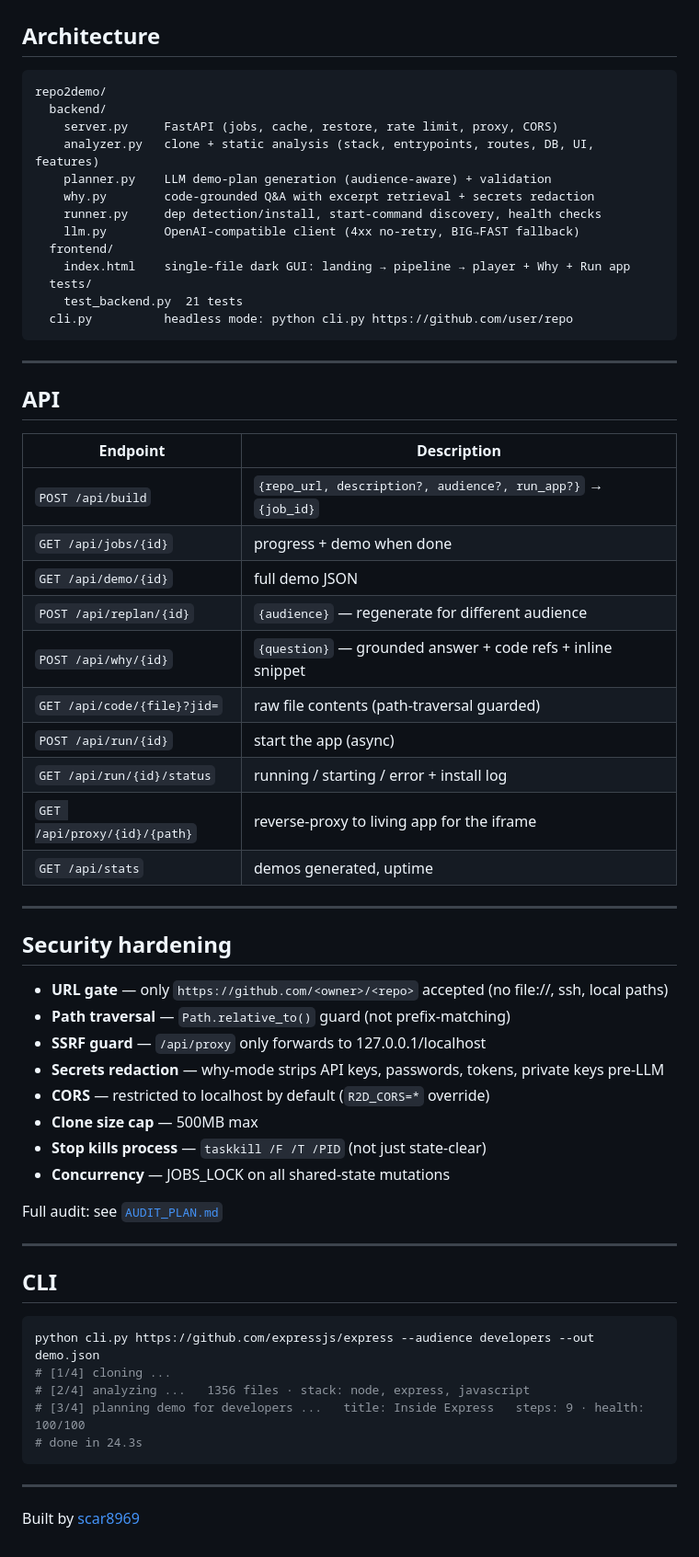
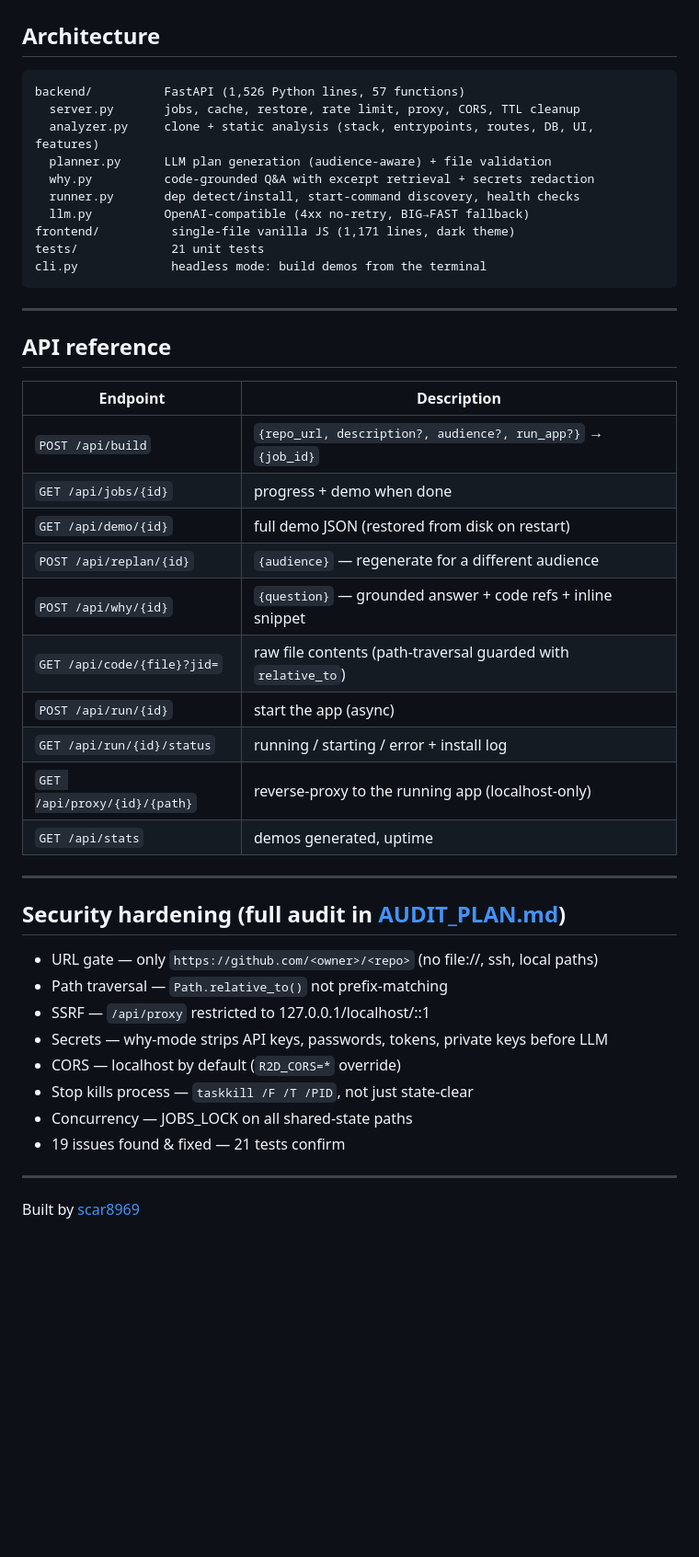
Before and after one commit to scar8969/repo2demo, a Markdown page: README.md, the part around one of its changes. Shown at 92% size. GitHub-like rendering; blank space fills up the shorter version.

````diff
--- a/README.md
+++ b/README.md
@@ -93,64 +104,47 @@ python main.py
 ## Architecture
 
 ```
-repo2demo/
-  backend/
-    server.py     FastAPI (jobs, cache, restore, rate limit, proxy, CORS)
-    analyzer.py   clone + static analysis (stack, entrypoints, routes, DB, UI, features)
-    planner.py    LLM demo-plan generation (audience-aware) + validation
-    why.py        code-grounded Q&A with excerpt retrieval + secrets redaction
-    runner.py     dep detection/install, start-command discovery, health checks
-    llm.py        OpenAI-compatible client (4xx no-retry, BIG→FAST fallback)
-  frontend/
-    index.html    single-file dark GUI: landing → pipeline → player + Why + Run app
-  tests/
-    test_backend.py  21 tests
-  cli.py          headless mode: python cli.py https://github.com/user/repo
+backend/          FastAPI (1,526 Python lines, 57 functions)
+  server.py       jobs, cache, restore, rate limit, proxy, CORS, TTL cleanup
+  analyzer.py     clone + static analysis (stack, entrypoints, routes, DB, UI, features)
+  planner.py      LLM plan generation (audience-aware) + file validation
+  why.py          code-grounded Q&A with excerpt retrieval + secrets redaction
+  runner.py       dep detect/install, start-command discovery, health checks
+  llm.py          OpenAI-compatible (4xx no-retry, BIG→FAST fallback)
+frontend/          single-file vanilla JS (1,171 lines, dark theme)
+tests/             21 unit tests
+cli.py             headless mode: build demos from the terminal
 ```
 
 ---
 
-## API
+## API reference
 
 | Endpoint | Description |
 |---|---|
 | `POST /api/build` | `{repo_url, description?, audience?, run_app?}` → `{job_id}` |
 | `GET /api/jobs/{id}` | progress + demo when done |
-| `GET /api/demo/{id}` | full demo JSON |
-| `POST /api/replan/{id}` | `{audience}` — regenerate for different audience |
+| `GET /api/demo/{id}` | full demo JSON (restored from disk on restart) |
+| `POST /api/replan/{id}` | `{audience}` — regenerate for a different audience |
 | `POST /api/why/{id}` | `{question}` — grounded answer + code refs + inline snippet |
-| `GET /api/code/{file}?jid=` | raw file contents (path-traversal guarded) |
+| `GET /api/code/{file}?jid=` | raw file contents (path-traversal guarded with `relative_to`) |
 | `POST /api/run/{id}` | start the app (async) |
 | `GET /api/run/{id}/status` | running / starting / error + install log |
-| `GET /api/proxy/{id}/{path}` | reverse-proxy to living app for the iframe |
+| `GET /api/proxy/{id}/{path}` | reverse-proxy to the running app (localhost-only) |
 | `GET /api/stats` | demos generated, uptime |
 
 ---
 
-## Security hardening
+## Security hardening (full audit in [AUDIT_PLAN.md](AUDIT_PLAN.md))
 
-- **URL gate** — only `https://github.com/<owner>/<repo>` accepted (no file://, ssh, local paths)
-- **Path traversal** — `Path.relative_to()` guard (not prefix-matching)
-- **SSRF guard** — `/api/proxy` only forwards to 127.0.0.1/localhost
-- **Secrets redaction** — why-mode strips API keys, passwords, tokens, private keys pre-LLM
-- **CORS** — restricted to localhost by default (`R2D_CORS=*` override)
-- **Clone size cap** — 500MB max
-- **Stop kills process** — `taskkill /F /T /PID` (not just state-clear)
-- **Concurrency** — JOBS_LOCK on all shared-state mutations
-
-Full audit: see [`AUDIT_PLAN.md`](AUDIT_PLAN.md)
-
----
-
-## CLI
-
-```bash
-python cli.py https://github.com/expressjs/express --audience developers --out demo.json
-# [1/4] cloning ...
-# [2/4] analyzing ...   1356 files · stack: node, express, javascript
-# [3/4] planning demo for developers ...   title: Inside Express   steps: 9 · health: 100/100
-# done in 24.3s
-```
+- URL gate — only `https://github.com/<owner>/<repo>` (no file://, ssh, local paths)
+- Path traversal — `Path.relative_to()` not prefix-matching
+- SSRF — `/api/proxy` restricted to 127.0.0.1/localhost/::1
+- Secrets — why-mode strips API keys, passwords, tokens, private keys before LLM
+- CORS — localhost by default (`R2D_CORS=*` override)
+- Stop kills process — `taskkill /F /T /PID`, not just state-clear
+- Concurrency — JOBS_LOCK on all shared-state paths
+- 19 issues found & fixed — 21 tests confirm
 
 ---
 
````
Also changed, not shown: other parts of README.md (+59 -48 lines), docs/player.png.
